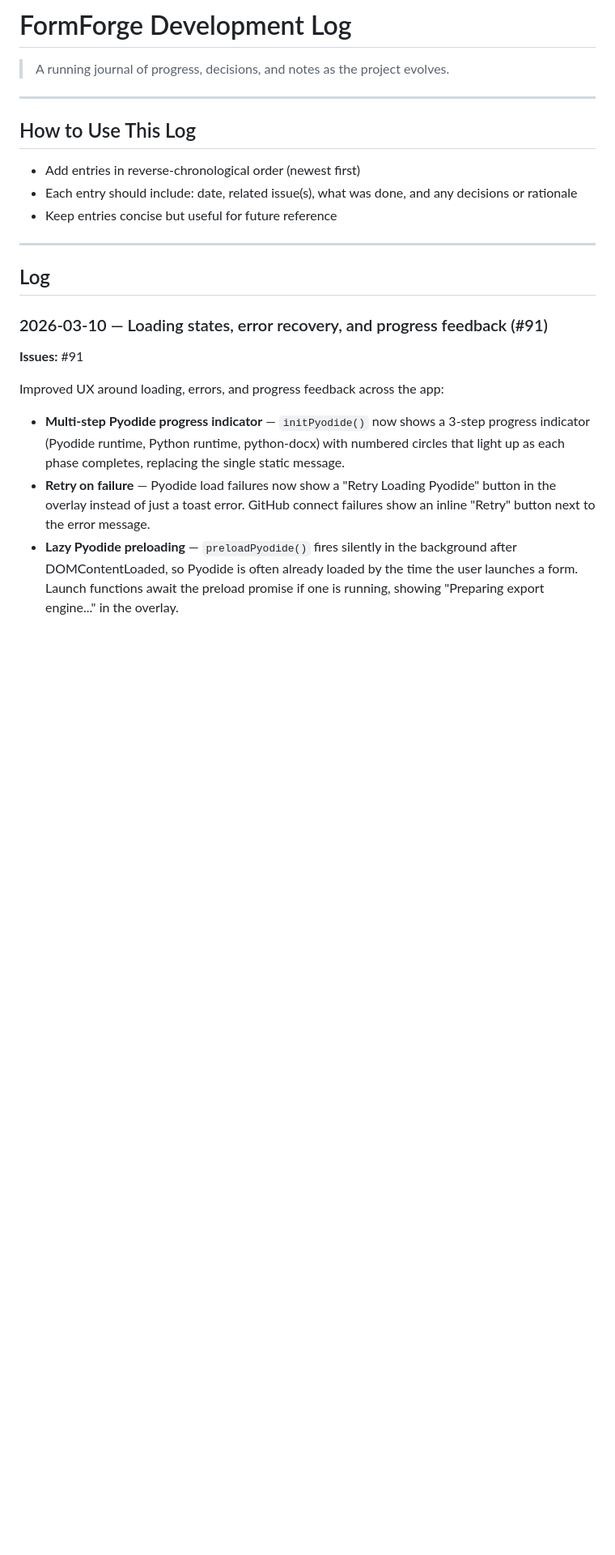
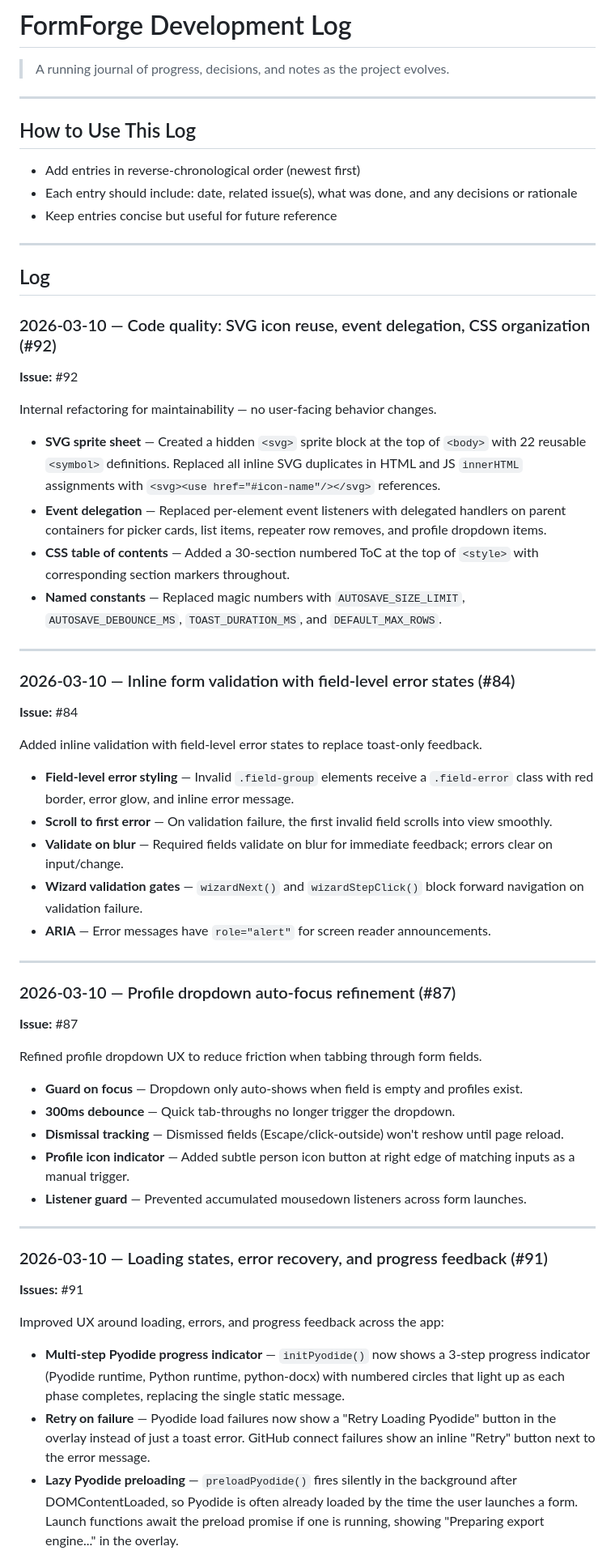
Before and after one commit to ccirone2/form-forge, a Markdown page: docs/DEVLOG.md, the part around the change. Shown at 81% size. Rendered like a GitHub page; blank space fills up the shorter version.

Commit message:
docs: restore missing DEVLOG entries for #84, #87, #92
Entries were dropped during sequential rebase conflict resolution.

Co-Authored-By: Claude Opus 4.6 <noreply@anthropic.com>

```diff
--- a/docs/DEVLOG.md
+++ b/docs/DEVLOG.md
@@ -13,6 +13,44 @@
 ---
 
 ## Log
+
+### 2026-03-10 — Code quality: SVG icon reuse, event delegation, CSS organization (#92)
+**Issue:** #92
+
+Internal refactoring for maintainability — no user-facing behavior changes.
+
+- **SVG sprite sheet** — Created a hidden `<svg>` sprite block at the top of `<body>` with 22 reusable `<symbol>` definitions. Replaced all inline SVG duplicates in HTML and JS `innerHTML` assignments with `<svg><use href="#icon-name"/></svg>` references.
+- **Event delegation** — Replaced per-element event listeners with delegated handlers on parent containers for picker cards, list items, repeater row removes, and profile dropdown items.
+- **CSS table of contents** — Added a 30-section numbered ToC at the top of `<style>` with corresponding section markers throughout.
+- **Named constants** — Replaced magic numbers with `AUTOSAVE_SIZE_LIMIT`, `AUTOSAVE_DEBOUNCE_MS`, `TOAST_DURATION_MS`, and `DEFAULT_MAX_ROWS`.
+
+---
+
+### 2026-03-10 — Inline form validation with field-level error states (#84)
+**Issue:** #84
+
+Added inline validation with field-level error states to replace toast-only feedback.
+
+- **Field-level error styling** — Invalid `.field-group` elements receive a `.field-error` class with red border, error glow, and inline error message.
+- **Scroll to first error** — On validation failure, the first invalid field scrolls into view smoothly.
+- **Validate on blur** — Required fields validate on blur for immediate feedback; errors clear on input/change.
+- **Wizard validation gates** — `wizardNext()` and `wizardStepClick()` block forward navigation on validation failure.
+- **ARIA** — Error messages have `role="alert"` for screen reader announcements.
+
+---
+
+### 2026-03-10 — Profile dropdown auto-focus refinement (#87)
+**Issue:** #87
+
+Refined profile dropdown UX to reduce friction when tabbing through form fields.
+
+- **Guard on focus** — Dropdown only auto-shows when field is empty and profiles exist.
+- **300ms debounce** — Quick tab-throughs no longer trigger the dropdown.
+- **Dismissal tracking** — Dismissed fields (Escape/click-outside) won't reshow until page reload.
+- **Profile icon indicator** — Added subtle person icon button at right edge of matching inputs as a manual trigger.
+- **Listener guard** — Prevented accumulated mousedown listeners across form launches.
+
+---
 
 ### 2026-03-10 — Loading states, error recovery, and progress feedback (#91)
 **Issues:** #91
```
